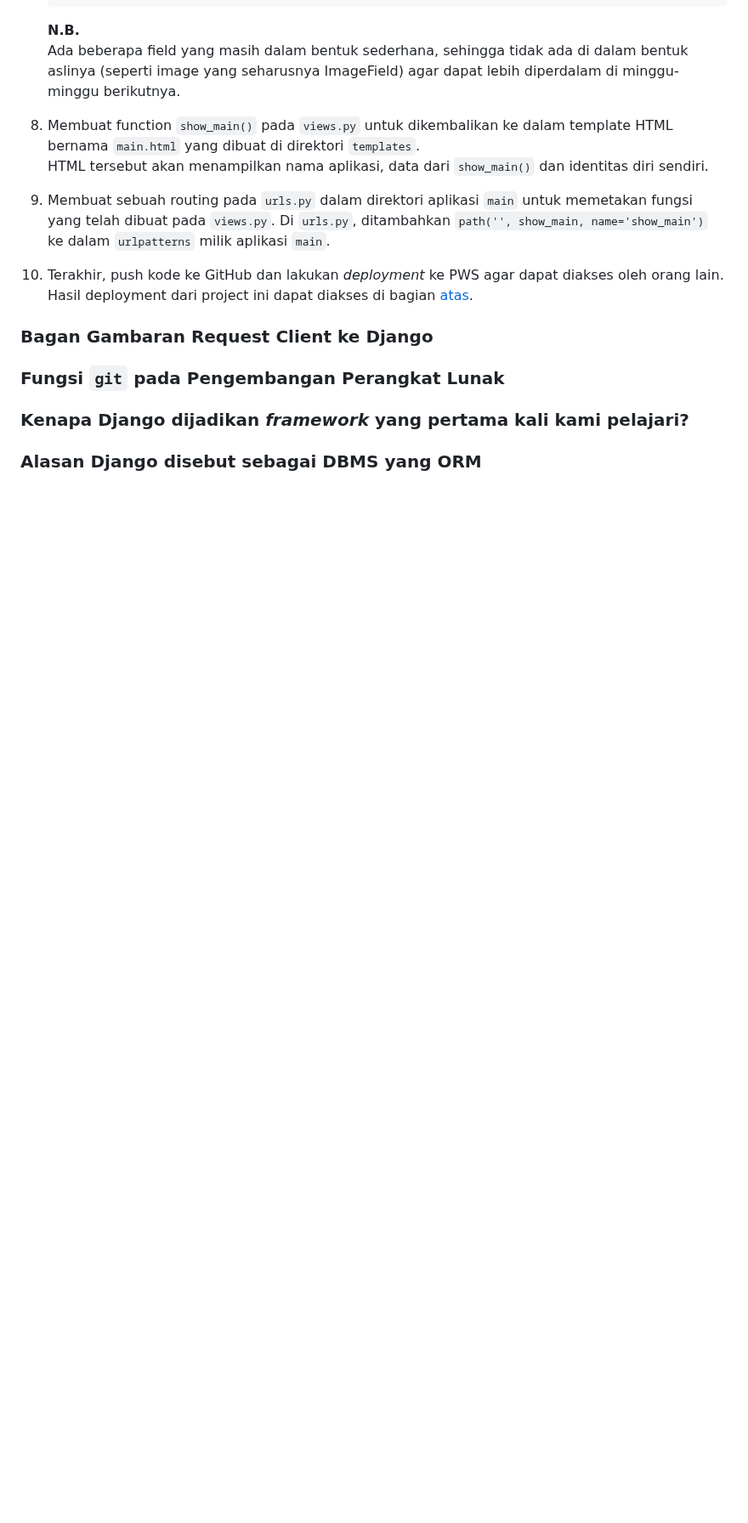
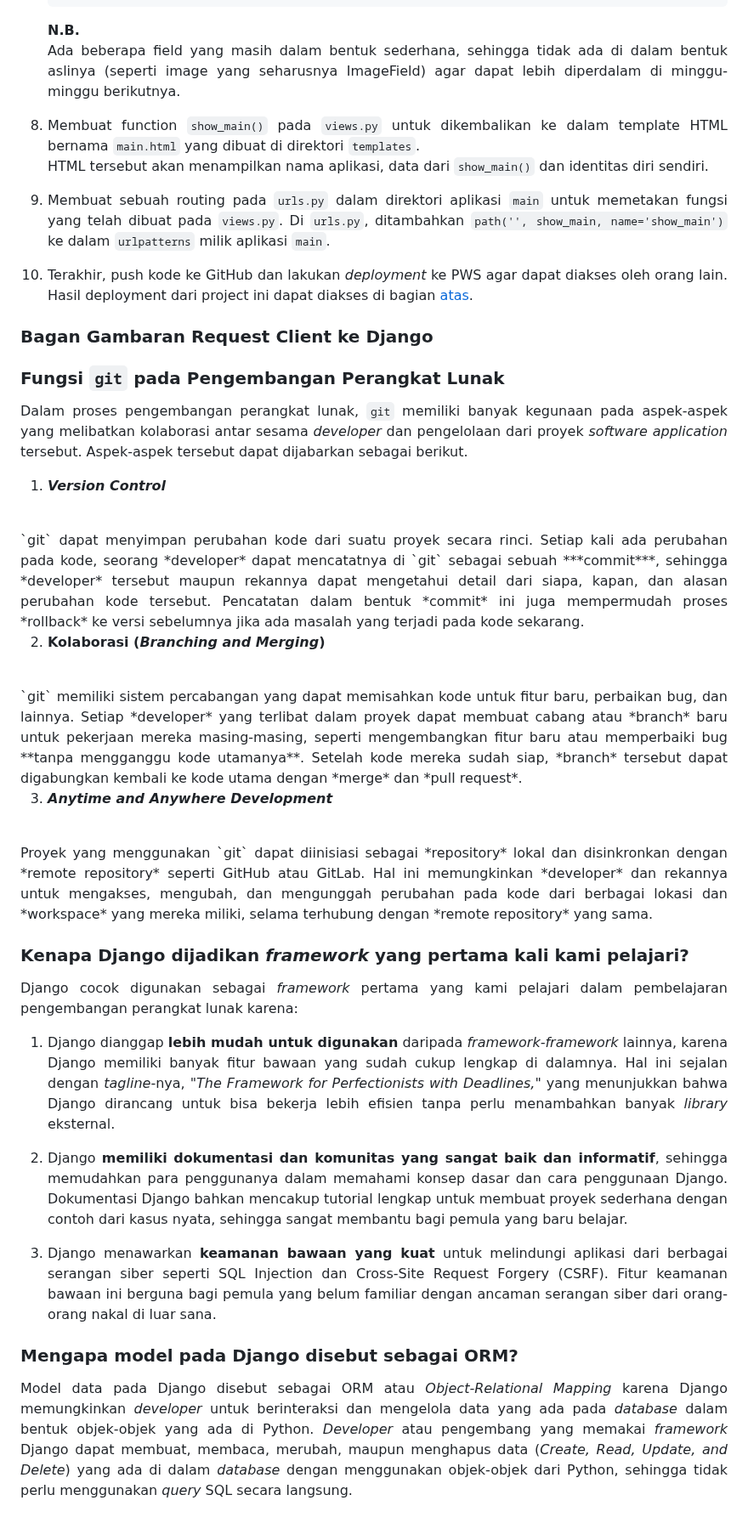
Before and after one commit to hyvos07/celestia, a Markdown page: README.md, the part around one of its changes. Shown at 85% size. Drawn GitHub-style; blank space fills up the shorter version.

Commit message:
docs: Updated Tugas 2

```diff
--- a/README.md
+++ b/README.md
@@ -87,12 +91,32 @@ If you want to try and run the project from your local device, open http://127.0
 
 ### Fungsi `git` pada Pengembangan Perangkat Lunak
 
-<!-- Jawaban here -->
+Dalam proses pengembangan perangkat lunak, `git` memiliki banyak kegunaan pada aspek-aspek yang melibatkan kolaborasi antar sesama *developer* dan pengelolaan dari proyek *software application* tersebut. Aspek-aspek tersebut dapat dijabarkan sebagai berikut.
+
+1. ***Version Control***
+<br>
+`git` dapat menyimpan perubahan kode dari suatu proyek secara rinci. Setiap kali ada perubahan pada kode, seorang *developer* dapat mencatatnya di `git` sebagai sebuah ***commit***, sehingga *developer* tersebut maupun rekannya dapat mengetahui detail dari siapa, kapan, dan alasan perubahan kode tersebut. Pencatatan dalam bentuk *commit* ini juga mempermudah proses *rollback* ke versi sebelumnya jika ada masalah yang terjadi pada kode sekarang.
+
+2. **Kolaborasi (*Branching and Merging*)**
+<br>
+`git` memiliki sistem percabangan yang dapat memisahkan kode untuk fitur baru, perbaikan bug, dan lainnya. Setiap *developer* yang terlibat dalam proyek dapat membuat cabang atau *branch* baru untuk pekerjaan mereka masing-masing, seperti mengembangkan fitur baru atau memperbaiki bug **tanpa mengganggu kode utamanya**. Setelah kode mereka sudah siap, *branch* tersebut dapat digabungkan kembali ke kode utama dengan *merge* dan *pull request*.
+
+3. ***Anytime and Anywhere Development***
+<br>
+Proyek yang menggunakan `git` dapat diinisiasi sebagai *repository* lokal dan disinkronkan dengan *remote repository* seperti GitHub atau GitLab. Hal ini memungkinkan *developer* dan rekannya untuk mengakses, mengubah, dan mengunggah perubahan pada kode dari berbagai lokasi dan *workspace* yang mereka miliki, selama terhubung dengan *remote repository* yang sama.
 
 ### Kenapa Django dijadikan *framework* yang pertama kali kami pelajari?
 
-<!-- Jawaban here -->
+Django cocok digunakan sebagai *framework* pertama yang kami pelajari dalam pembelajaran pengembangan perangkat lunak karena:
 
-### Alasan Django disebut sebagai DBMS yang ORM
+1. Django dianggap **lebih mudah untuk digunakan** daripada *framework-framework* lainnya, karena Django memiliki banyak fitur bawaan yang sudah cukup lengkap di dalamnya. Hal ini sejalan dengan *tagline*-nya, *"The Framework for Perfectionists with Deadlines,"* yang menunjukkan bahwa Django dirancang untuk bisa bekerja lebih efisien tanpa perlu menambahkan banyak *library* eksternal.
 
-<!-- Jawaban here -->
+2. Django **memiliki dokumentasi dan komunitas yang sangat baik dan informatif**, sehingga memudahkan para penggunanya dalam memahami konsep dasar dan cara penggunaan Django. Dokumentasi Django bahkan mencakup tutorial lengkap untuk membuat proyek sederhana dengan contoh dari kasus nyata, sehingga sangat membantu bagi pemula yang baru belajar.
+
+3. Django menawarkan **keamanan bawaan yang kuat** untuk melindungi aplikasi dari berbagai serangan siber seperti SQL Injection dan Cross-Site Request Forgery (CSRF). Fitur keamanan bawaan ini berguna bagi pemula yang belum familiar dengan ancaman serangan siber dari orang-orang nakal di luar sana.
+
+### Mengapa model pada Django disebut sebagai ORM?
+
+Model data pada Django disebut sebagai ORM atau *Object-Relational Mapping* karena Django memungkinkan *developer* untuk berinteraksi dan mengelola data yang ada pada *database* dalam bentuk objek-objek yang ada di Python. *Developer* atau pengembang yang memakai *framework* Django dapat membuat, membaca, merubah, maupun menghapus data (*Create, Read, Update, and Delete*) yang ada di dalam *database* dengan menggunakan objek-objek dari Python, sehingga tidak perlu menggunakan *query* SQL secara langsung.
+
+</div>
```
Also changed, not shown: other parts of README.md (+5 -1 lines).
